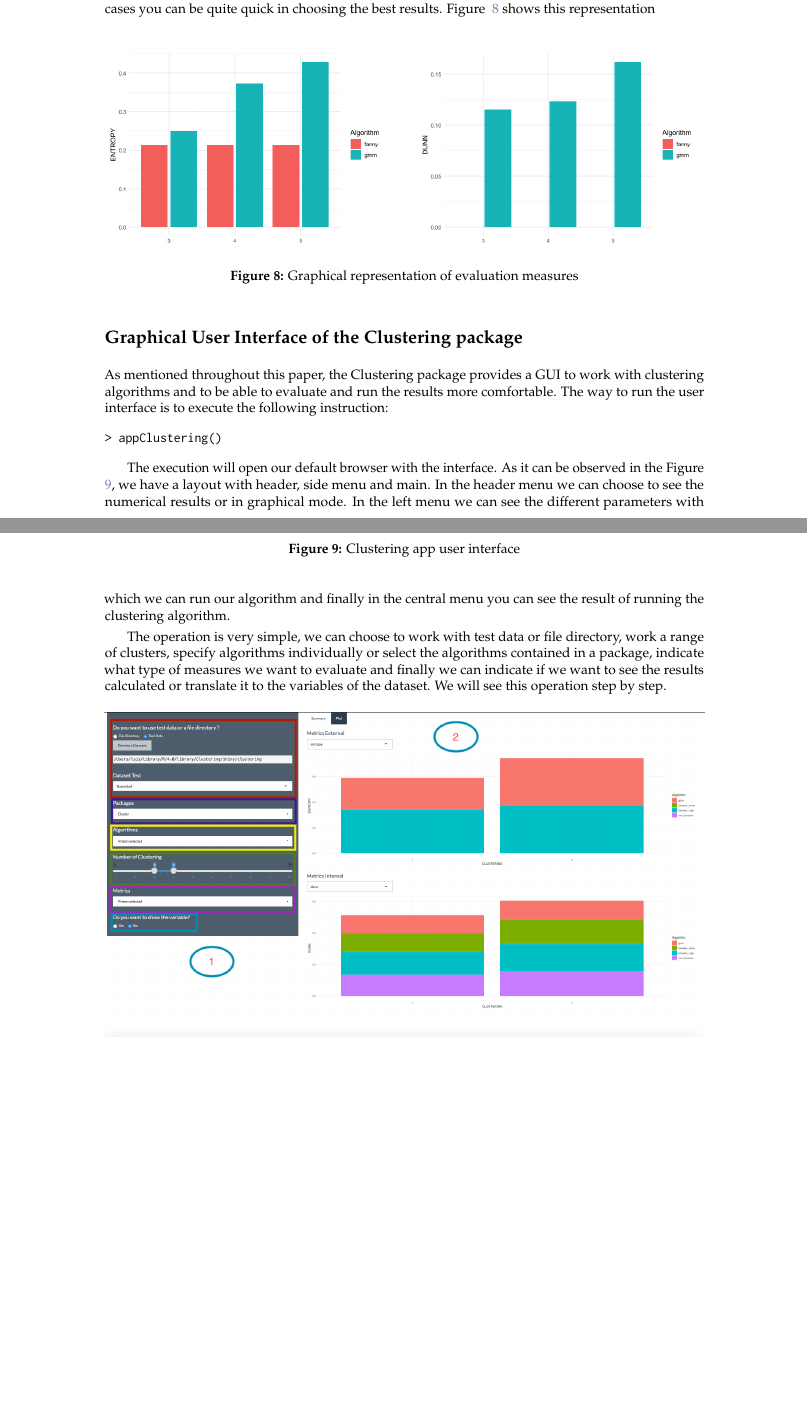
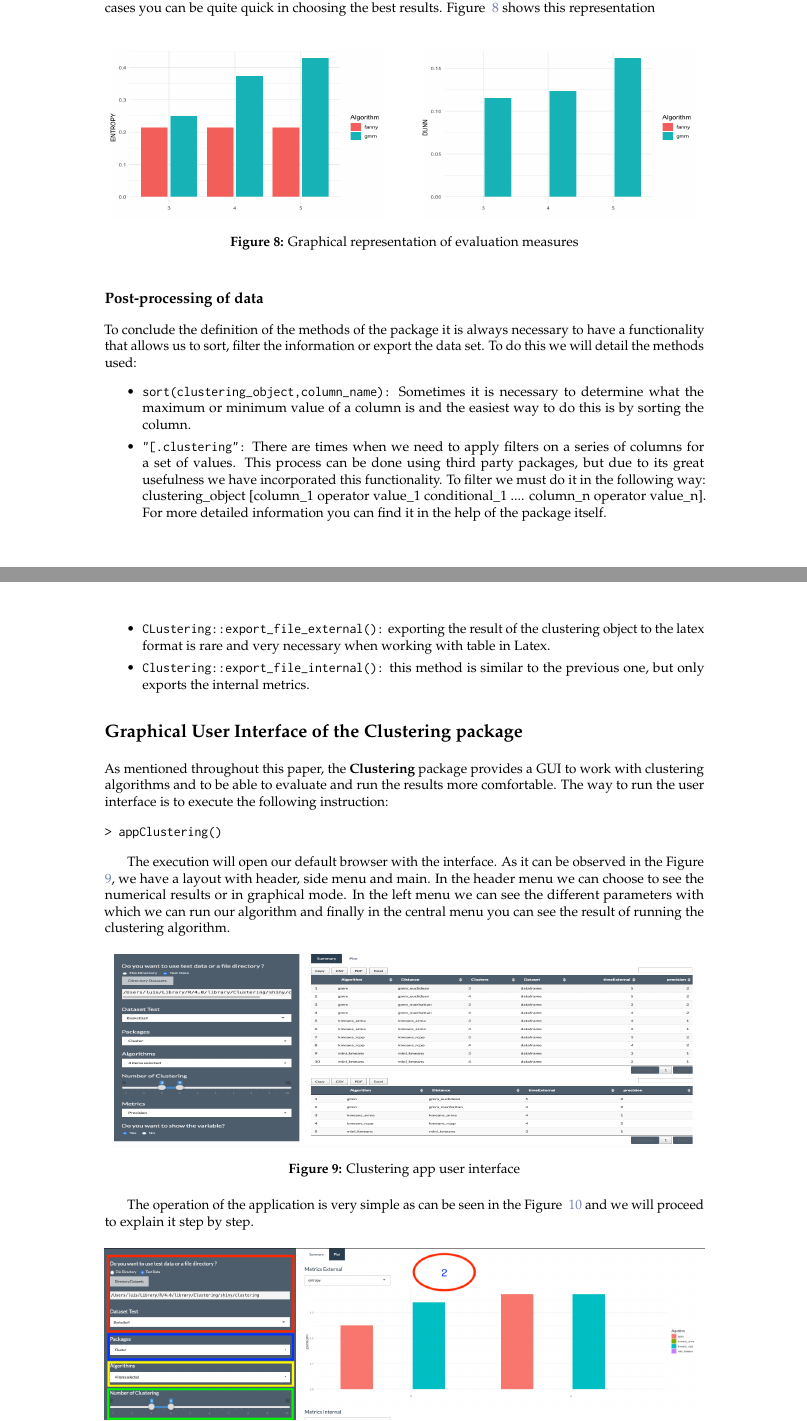
Before and after one commit to laperez/Paper-Clustering, a LaTeX document (RJwrapper.tex, which reads RJtemplate.tex): two parts of pages 12 and 13 of 17 before the commit and two parts of pages 12 and 13 of 18 after it, joined at a grey line, cut so that both start at the same text, the shorter picture padded with empty space. The pictures show the PDF file RJwrapper.pdf that the author committed with the source.

Commit message:
Cambios en el doc

```diff
--- a/RJtemplate.tex
+++ b/RJtemplate.tex
@@ -480,16 +483,28 @@ All these operations that we have carried out to evaluate the external measures
 
 \begin{figure}[htbp]
   \centering
-    \subfloat{{\includegraphics[width=6.5cm]{img/entropy} }}%
+    \subfloat{{\includegraphics[width=6.5cm, height=4cm]{img/entropy} }}%
     \qquad
-    \subfloat{{\includegraphics[width=6.5cm]{img/dunn} }}%
+    \subfloat{{\includegraphics[width=6.5cm, height=4cm]{img/dunn} }}%
     \caption{Graphical representation of evaluation measures}%
     \label{fig:clustering}%
 \end{figure}
 
-\section{Graphical User Interface of the Clustering package}
+\subsection*{Post-processing of data}
 
-As mentioned throughout this paper, the Clustering package provides a GUI to work with clustering algorithms and to be able to evaluate and run the results more comfortable. The way to run the user interface is to execute the following instruction:
+To conclude the definition of the methods of the package it is always necessary to have a functionality that allows us to sort, filter the information or export the data set. To do this we will detail the methods used:
+
+\begin{itemize}
+  \item \texttt{sort(clustering\_object,column\_name):} Sometimes it is necessary to determine what the maximum or minimum value of a column is and the easiest way to do this is by sorting the column.
+  \item \texttt{"[.clustering":} There are times when we need to apply filters on a series of columns for a set of values. This process can be done using third party packages, but due to its great usefulness we have incorporated this functionality. To filter we must do it in the following way: clustering\_object [column\_1 operator value\_1 conditional\_1 .... column\_n operator value\_n]. For more detailed information you can find it in the help of the package itself.
+  \item \texttt{CLustering::export\_file\_external():} exporting the result of the clustering object to the latex format is rare and very necessary when working with table in Latex.
+  \item \texttt{Clustering::export\_file\_internal():} this method is similar to the previous one, but only exports the internal metrics.
+\end{itemize}
+
+
+\section{Graphical User Interface of the \pkg{Clustering} package}
+
+As mentioned throughout this paper, the \pkg{Clustering} package provides a GUI to work with clustering algorithms and to be able to evaluate and run the results more comfortable. The way to run the user interface is to execute the following instruction:
 
 \begin{Schunk}
 \begin{Sinput}
@@ -501,13 +516,12 @@ The execution will open our default browser with the interface. As it can be obs
 
 \begin{figure}[htbp]
   \centering
-   \includegraphics[width=14cm]{img/app}
+   \includegraphics[width=14cm, height=4.5cm]{img/app}
     \caption{Clustering app user interface}
     \label{fig:layoutApp}%
 \end{figure}
 
-The operation is very simple, we can choose to work with test data or file directory, work a range of clusters, specify algorithms individually or select the algorithms contained in a package, indicate what type of measures we want to evaluate and finally we can indicate if we want to see the results calculated or translate it to the variables of the dataset.
-We will see this operation step by step.
+The operation of the application is very simple as can be seen in the Figure ~\ref{fig:layoutApp1} and we will proceed to explain it step by step.
 
 \begin{figure}[htbp]
   \centering
@@ -528,7 +542,7 @@ As you can see in the Figure ~\ref{fig:layoutApp1} we have two well differentiat
   \item Finally we have a check through which instead of showing the metric values we can show the variable number. In the image we have an example of execution with default variables.
 \begin{figure}[htbp]
   \centering
-   \includegraphics[width=14cm]{img/variable_false}
+   \includegraphics[width=14cm height=0.5cm]{img/variable_false}
     \caption{Execution of the default \texttt{clustering} method}
     \label{fig:variable_false}%
 \end{figure}
@@ -537,6 +551,6 @@ In the image ~\ref{fig:variable_true} it is the execution of the same method wit
 \begin{figure}[htbp]
   \centering
-   \includegraphics[width=14cm]{img/variable_true}
+   \includegraphics[width=14cm height=0.5cm]{img/variable_true}
     \caption{Execution of the \texttt{clustering} method with variable to true}
     \label{fig:variable_true}%
 \end{figure}
@@ -545,7 +559,18 @@ Note: the variables represent the dataset variables.
 \end{itemize}
   \item In main layout we have the options to represent the data.
   \begin{itemize}
-  \item To view the data in graphical mode as shown in the Figure, we mark the Plot tab. In the figure we can see represented the internal and external evaluation metrics and depending on the type of evaluation we can filter individually by metrics to see the data represented graphically.
-  \item If we click on the summary tab we can see the data represented in tables. If you wish you can export the results in the following formats: csv,pdf and xls. If you wish you can copy the results.
-\end{itemize}
 
+    \item To view the data in graphical mode as shown in the Figure ~\ref{fig:tab_graph}, we mark the Plot tab. In the figure we can see represented the internal and external evaluation metrics and depending on the type of evaluation we can filter individually by metrics to see the data represented graphically.
+
+  \begin{figure}[htbp]
+    \centering
+     \includegraphics[width=14cm, height=8cm]{img/tab_graph}
+      \caption{Tab with graphical representation of metrics}
+      \label{fig:tab_graph}
+  \end{figure}
+
+    \item If we click on the summary tab as shown in the Figure ~\ref{fig:tab_summary}, we can see the data represented in tables. If you wish you can export the results in the following formats: csv,pdf and xls. If you wish you can copy the results.
+
+  \begin{figure}[]
+    \centering
+     \includegraphics[width=14cm, height=3cm]{img/tab_summary}
@@ -552,2 +582,3 @@ Note: the variables represent the dataset variables.
 
 \end{enumerate}
+\newpage
```
Also changed, not shown: RJwrapper.pdf, img/app1.png, img/tab_graph.png (added), img/tab_summary.png (added), RJtemplate.tex (55 more changed lines), 2 other files.
